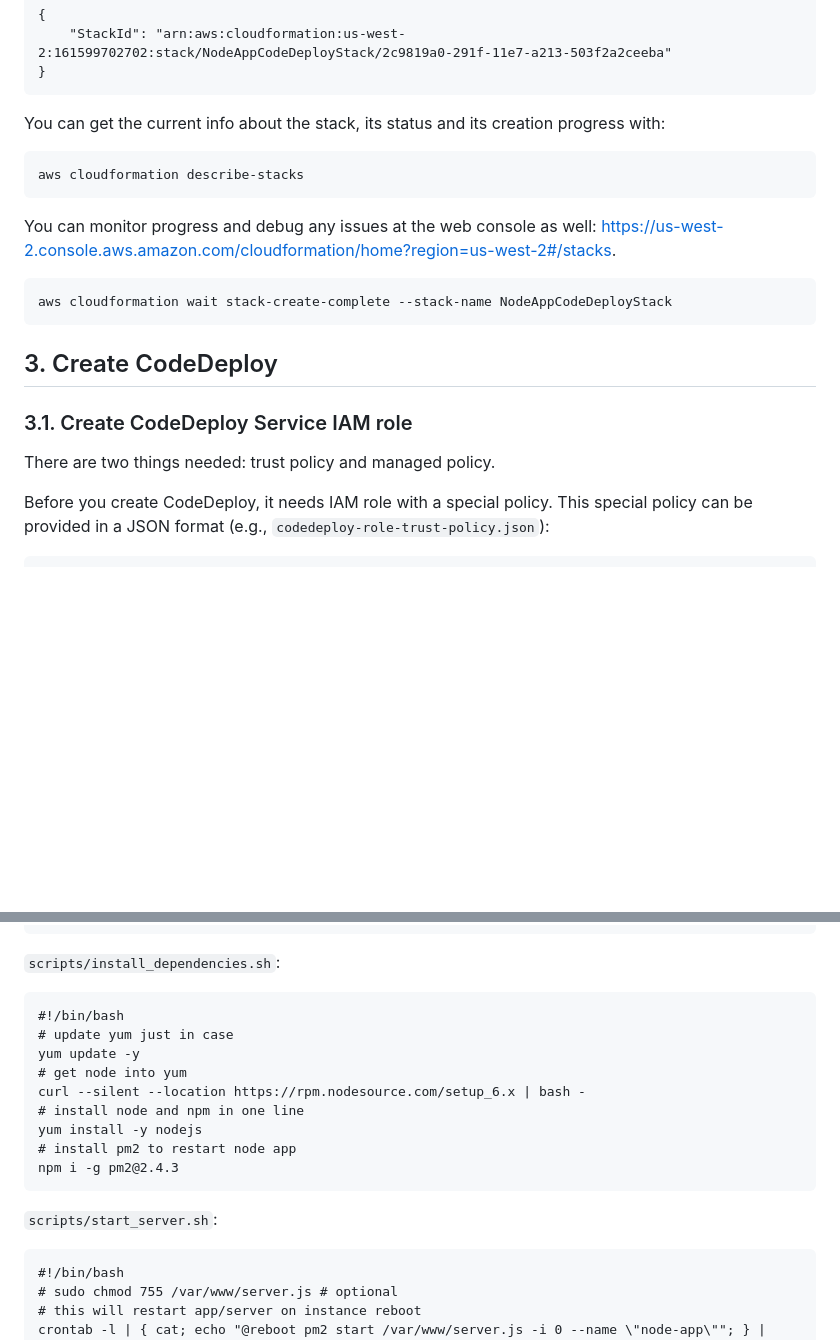
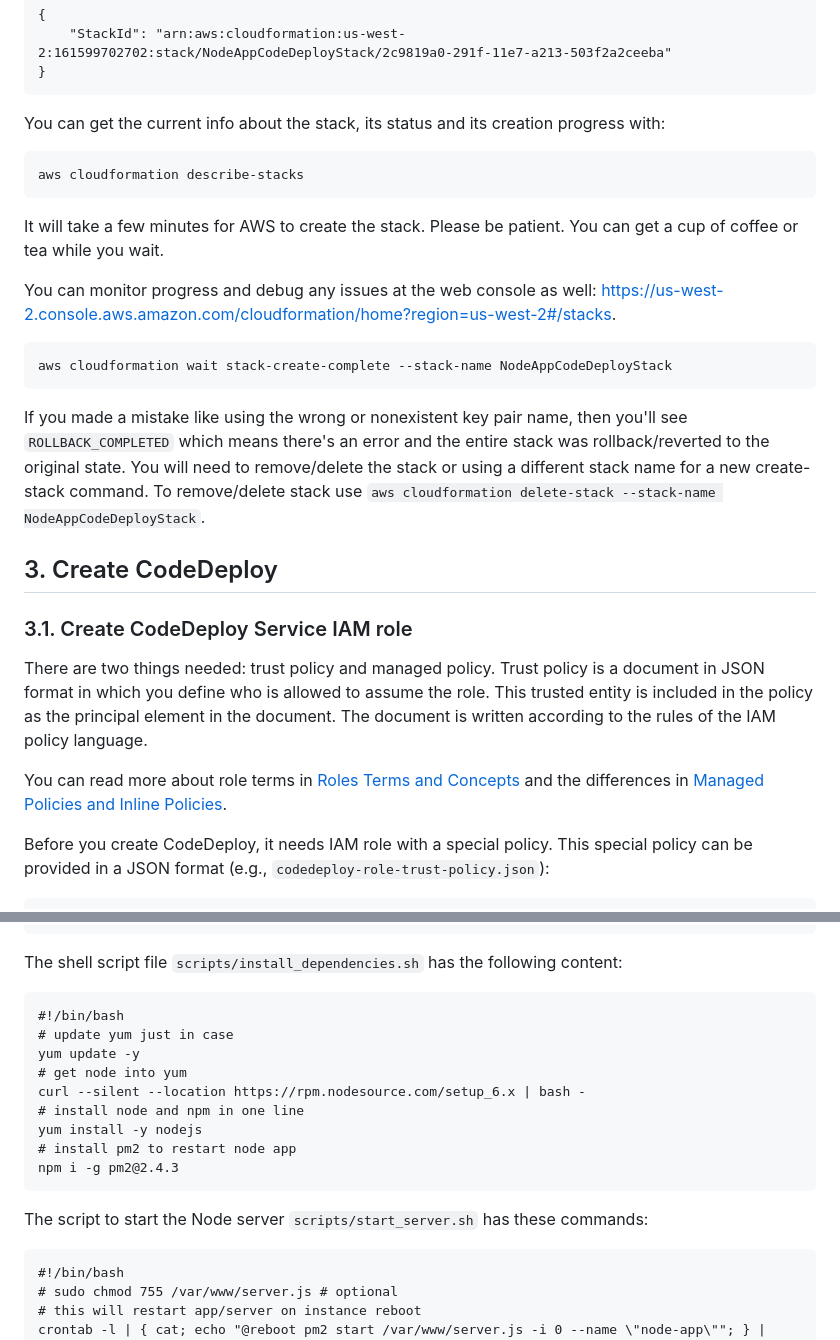
Before and after one commit to azat-co/aws-intermediate, a Markdown page: labs/4-codedeploy.md, 2 parts joined by grey strips. Drawn GitHub-style; blank space fills up the shorter version.

````diff
--- a/labs/4-codedeploy.md
+++ b/labs/4-codedeploy.md
@@ -73,17 +87,24 @@ You can get the current info about the stack, its status and its creation progre
 aws cloudformation describe-stacks
 ```
 
+It will take a few minutes for AWS to create the stack. Please be patient. You can get a cup of coffee or tea while you wait.
+
 You can monitor progress and debug any issues at the web console as well: <https://us-west-2.console.aws.amazon.com/cloudformation/home?region=us-west-2#/stacks>.
 
 ```
 aws cloudformation wait stack-create-complete --stack-name NodeAppCodeDeployStack
 ```
 
+If you made a mistake like using the wrong or nonexistent key pair name, then you'll see `ROLLBACK_COMPLETED` which means there's an error and the entire stack was rollback/reverted to the original state. You will need to remove/delete the stack or using a different stack name for a new create-stack command. To remove/delete stack use `aws cloudformation delete-stack --stack-name NodeAppCodeDeployStack`.
+
 ## 3. Create CodeDeploy
 
 ### 3.1. Create CodeDeploy Service IAM role
 
 There are two things needed: trust policy and managed policy.
+Trust policy is a document in JSON format in which you define who is allowed to assume the role. This trusted entity is included in the policy as the principal element in the document. The document is written according to the rules of the IAM policy language.
+
+You can read more about role terms in [Roles Terms and Concepts](https://docs.aws.amazon.com/IAM/latest/UserGuide/id_roles_terms-and-concepts.html) and the differences in [Managed Policies and Inline Policies](https://docs.aws.amazon.com/IAM/latest/UserGuide/access_policies_managed-vs-inline.html).
 
 Before you create CodeDeploy, it needs IAM role with a special policy. This special policy can be provided in a JSON format (e.g., `codedeploy-role-trust-policy.json`):
 
@@ -271,7 +308,7 @@ require('http')
   })
 ```
 
-`scripts/install_dependencies.sh`:
+The shell script file `scripts/install_dependencies.sh` has the following content:
 
 ```
 #!/bin/bash
@@ -285,7 +322,7 @@ yum install -y nodejs
 npm i -g pm2@2.4.3
 ```
 
-`scripts/start_server.sh`:
+The script to start the Node server `scripts/start_server.sh` has these commands:
 
 ```
 #!/bin/bash
````
Also changed, not shown: other parts of labs/4-codedeploy.md (+45 -15 lines), images/codedeploy-roles-console.png (added).
